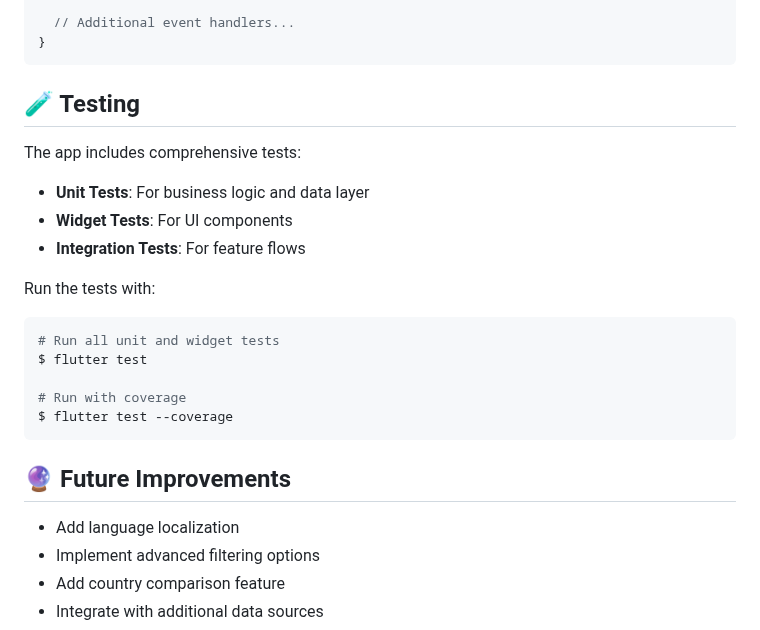
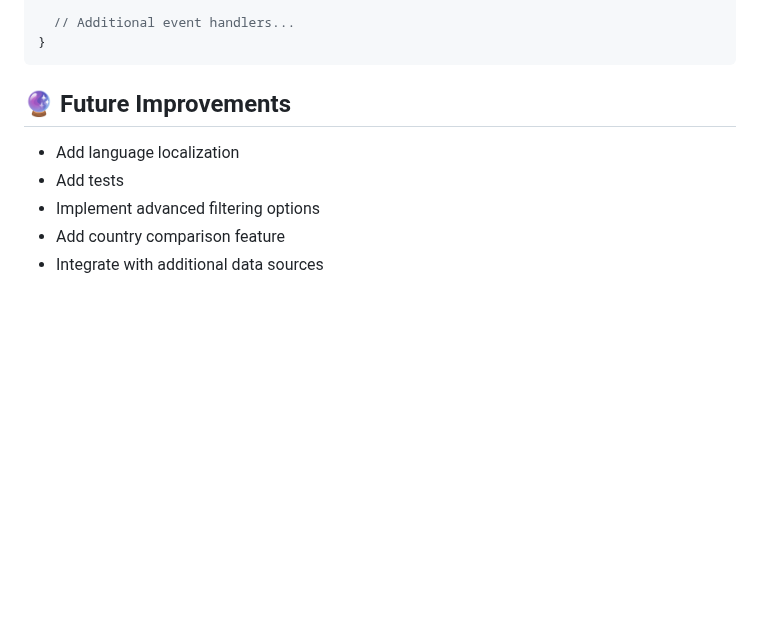
Before and after one commit to dacoolguy1/africancountryapp, a Markdown page: README.md, the part around the change. Rendered like a GitHub page; blank space fills up the shorter version.

````diff
--- a/README.md
+++ b/README.md
@@ -133,27 +133,11 @@ class CountriesBloc extends Bloc<CountriesEvent, CountriesState> {
 }
 ```
 
-## 🧪 Testing
-
-The app includes comprehensive tests:
-
-- **Unit Tests**: For business logic and data layer
-- **Widget Tests**: For UI components
-- **Integration Tests**: For feature flows
-
-Run the tests with:
-
-```bash
-# Run all unit and widget tests
-$ flutter test
-
-# Run with coverage
-$ flutter test --coverage
-```
 
 ## 🔮 Future Improvements
 
 - Add language localization
+- Add tests
 - Implement advanced filtering options
 - Add country comparison feature
 - Integrate with additional data sources
````
